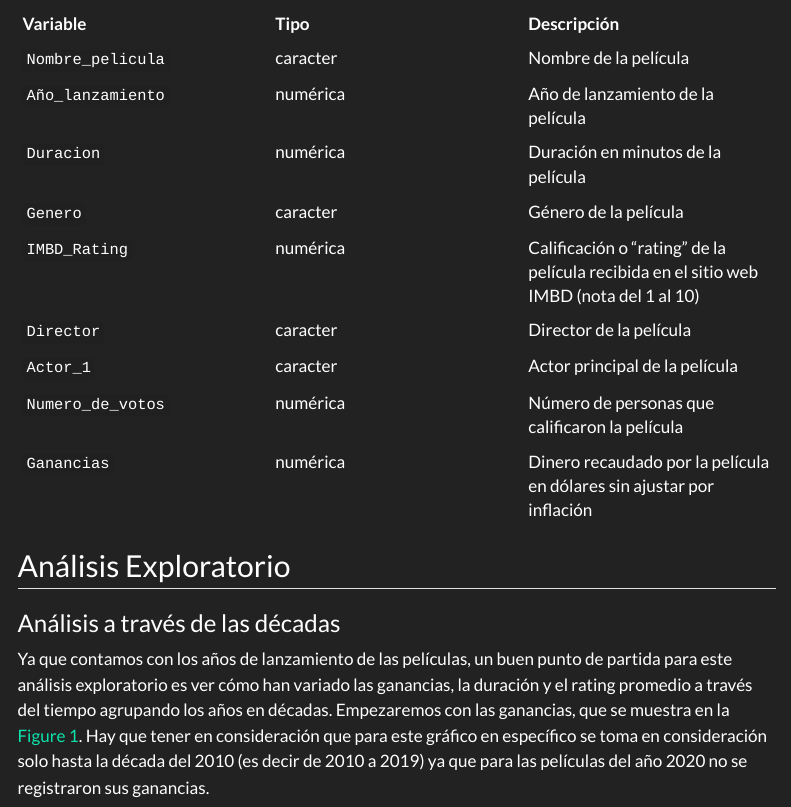
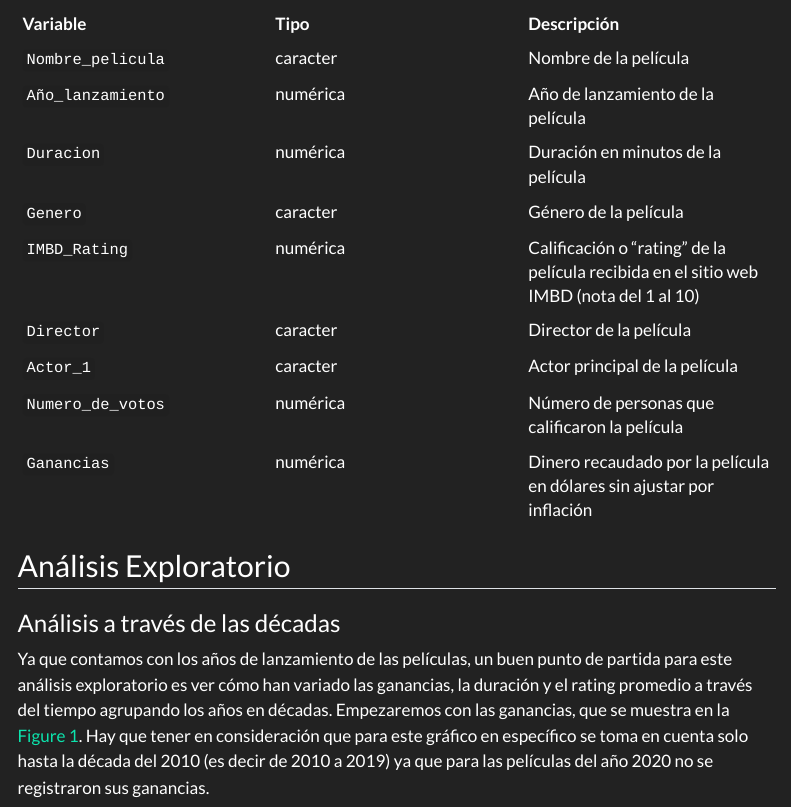
Before and after one commit to Norgan1/proyecto-let, a Quarto document (productos/introducción-proyecto.qmd): the page in a window 1100 px wide, from 1620 px down. Rendered offline with R 4.5, knitr and Pandoc in place of Quarto, with nearby package versions; some code elsewhere in the file could not run offline; menus at the side of the page are left out.

Commit message:
cambia "consideracion" por "cuenta" en el primer grafico

````diff
--- a/productos/introducción-proyecto.qmd
+++ b/productos/introducción-proyecto.qmd
@@ -59,7 +59,7 @@ Las variables a utilizar en el reporte son las siguientes:
 
 ### Análisis a través de las décadas
 
-Ya que contamos con los años de lanzamiento de las películas, un buen punto de partida para este análisis exploratorio es ver cómo han variado las ganancias, la duración y el rating promedio a través del tiempo agrupando los años en décadas. Empezaremos con las ganancias, que se muestra en la @fig-ganancia-decada. Hay que tener en consideración que para este gráfico en específico se toma en consideración solo hasta la década del 2010 (es decir de 2010 a 2019) ya que para las películas del año 2020 no se registraron sus ganancias.
+Ya que contamos con los años de lanzamiento de las películas, un buen punto de partida para este análisis exploratorio es ver cómo han variado las ganancias, la duración y el rating promedio a través del tiempo agrupando los años en décadas. Empezaremos con las ganancias, que se muestra en la @fig-ganancia-decada. Hay que tener en consideración que para este gráfico en específico se toma en cuenta solo hasta la década del 2010 (es decir de 2010 a 2019) ya que para las películas del año 2020 no se registraron sus ganancias.
 
 ```{r}
 #| echo: false
````
